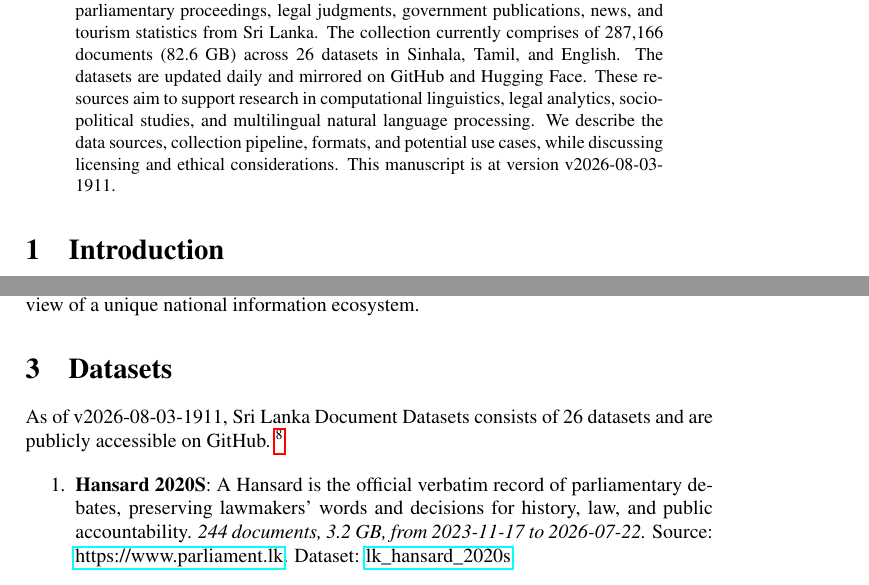
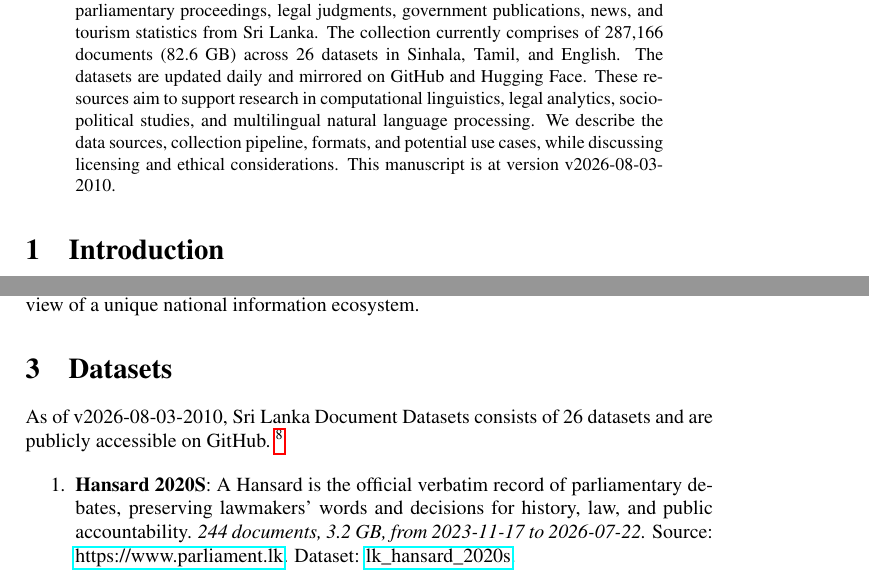
Before and after one commit to nuuuwan/lk_datasets, a LaTeX paper (latex/lk_datasets.tex): two parts of pages 1 and 2 of 7, joined at a grey line, cut so that both start at the same text. Compiled offline with pdfLaTeX; a LaTeX package or settings file that is missing is left out.

Commit message:
🤖 [build.yml] 2026-08-03-1440

```diff
--- a/latex/lk_datasets.tex
+++ b/latex/lk_datasets.tex
@@ -16,7 +16,7 @@
 \normalsize%
 \maketitle%
 \begin{abstract}%
-We present a collection of open, machine-readable document datasets covering parliamentary proceedings, legal judgments, government publications, news, and tourism statistics from Sri Lanka. The collection currently comprises of  287,166  documents (82.6 GB) across 26  datasets in Sinhala, Tamil, and English. The datasets are updated daily and mirrored on GitHub and Hugging Face. These resources aim to support research in computational linguistics, legal analytics, socio-political studies, and multilingual natural language processing. We describe the data sources, collection pipeline, formats, and potential use cases, while discussing licensing and ethical considerations. This manuscript is at version v2026-08-03-1911.%
+We present a collection of open, machine-readable document datasets covering parliamentary proceedings, legal judgments, government publications, news, and tourism statistics from Sri Lanka. The collection currently comprises of  287,166  documents (82.6 GB) across 26  datasets in Sinhala, Tamil, and English. The datasets are updated daily and mirrored on GitHub and Hugging Face. These resources aim to support research in computational linguistics, legal analytics, socio-political studies, and multilingual natural language processing. We describe the data sources, collection pipeline, formats, and potential use cases, while discussing licensing and ethical considerations. This manuscript is at version v2026-08-03-2010.%
 
 %
 \end{abstract}%
@@ -86,7 +86,7 @@ The Sri Lanka Document Datasets aim to fill this gap by aggregating diverse sour
 %
 \section{Datasets}%
 \label{sec:Datasets}%
-As of v2026-08-03-1911, Sri Lanka Document Datasets
+As of v2026-08-03-2010, Sri Lanka Document Datasets
   consists of 26 datasets
  and are publicly accessible on GitHub.%
 ~%
```
Also changed, not shown: README.md, latex/lk_datasets.pdf.
